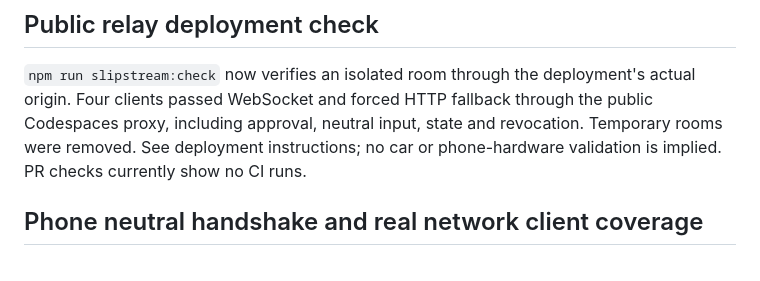
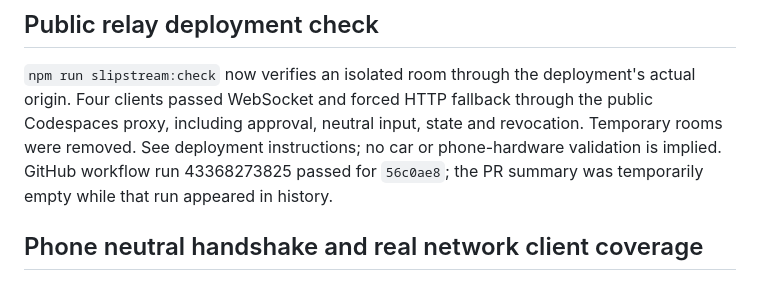
Before and after one commit to matthewluallen/cs460-second-lap-overdrive, a Markdown page: HANDOFF.md, the part around the change. GitHub-like rendering.

```diff
--- a/HANDOFF.md
+++ b/HANDOFF.md
@@ -9,7 +9,8 @@ look, how to verify, and what is deliberately unfinished or untrusted.
 actual origin. Four clients passed WebSocket and forced HTTP fallback through the
 public Codespaces proxy, including approval, neutral input, state and revocation.
 Temporary rooms were removed. See deployment instructions; no car or phone-hardware
-validation is implied. PR checks currently show no CI runs.
+validation is implied. GitHub workflow run 43368273825 passed for `56c0ae8`;
+the PR summary was temporarily empty while that run appeared in history.
 
 ## Phone neutral handshake and real network client coverage
 
```
Also changed, not shown: slipstream/DEPLOYMENT.md (+4 -2 lines), slipstream/review/MVP-ACCEPTANCE.md (+3 -1 lines).
